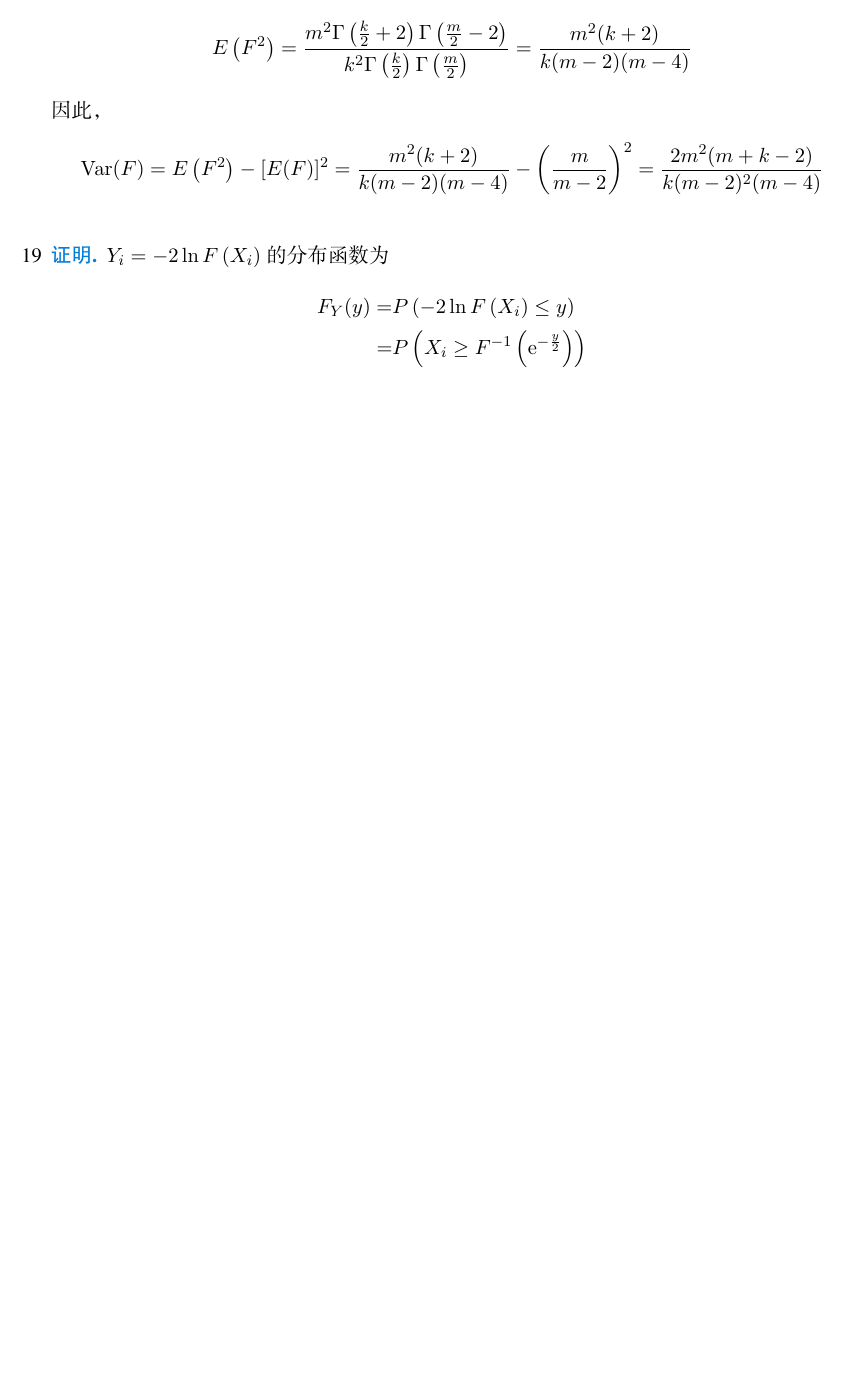
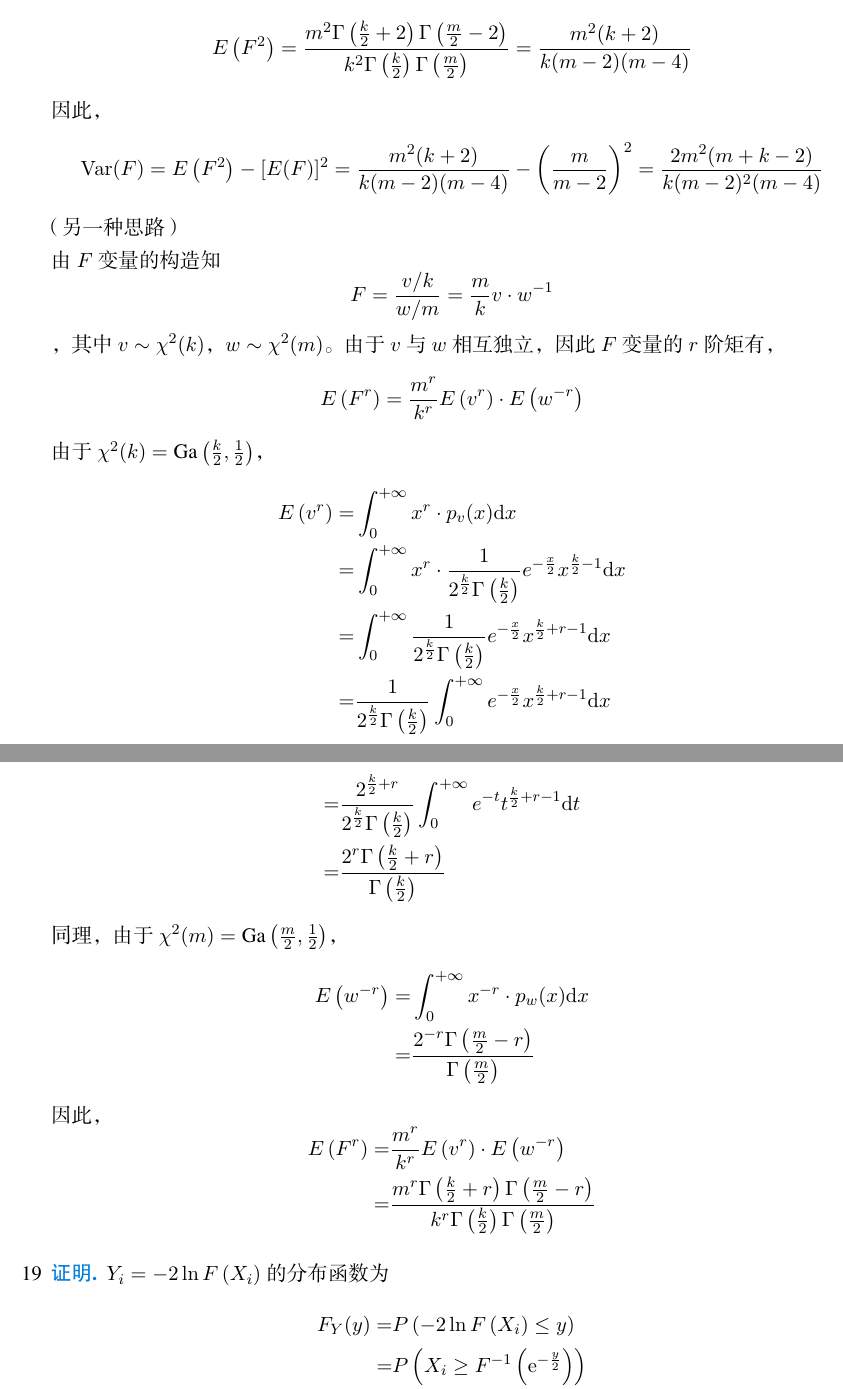
Before and after one commit to SignorinoY/hydralisk, a LaTeX document (hw-solution-week3.tex): part of page 3 of 3 before the commit and two parts of pages 3 and 4 of 4 after it, the two joined at a grey line, cut so that both start at the same text, the shorter picture padded with empty space. The pictures show the PDF file hw-solution-week3.pdf that the author committed with the source.

Commit message:
:zap: update hw-solution-week3

```diff
--- a/hw-solution-week3.tex
+++ b/hw-solution-week3.tex
@@ -137,3 +137,20 @@
             \begin{equation*}
                 \operatorname{Var}(F)=E\left(F^{2}\right)-[E(F)]^{2}=\frac{m^{2}(k+2)}{k(m-2)(m-4)}-\left(\frac{m}{m-2}\right)^{2}=\frac{2m^{2}(m+k-2)}{k(m-2)^{2}(m-4)}
             \end{equation*}
+
+            （另一种思路）
+
+            由 $F$ 变量的构造知
+            \begin{equation*}
+                F=\frac{v/k}{w/m}=\frac{m}{k}v\cdot w^{-1}
+            \end{equation*}
+            ，其中 $v\sim\chi^{2}(k)$，$w\sim\chi^{2}(m)$。由于 $v$ 与 $w$ 相互独立，因此 $F$ 变量的 $r$ 阶矩有，
+            \begin{equation*}
+                E\left(F^{r}\right)=\frac{m^{r}}{k^{r}}E\left(v^{r}\right)\cdot E\left(w^{-r}\right)
+            \end{equation*}
+
+            由于 $\chi^{2}(k)=\text{Ga}\left(\frac{k}{2},\frac{1}{2}\right)$，
+            \begin{equation*}
+                \begin{aligned}
+                    E\left(v^{r}\right)= & \int_{0}^{+\infty}x^{r}\cdot p_{v}(x)\mathrm{d}x                                                                                 \\
+                    =                    & \int_{0}^{+\infty}x^{r}\cdot \frac{1}{2^{\frac{k}{2}}\Gamma\left(\frac{k}{2}\right)}e^{-\frac{x}{2}}x^{\frac{k}{2}-1}\mathrm{d}x \\
@@ -139,0 +165,9 @@
+                    = & \frac{2^{r}\Gamma\left(\frac{k}{2}+r\right)}{\Gamma\left(\frac{k}{2}\right)}
+                \end{aligned}
+            \end{equation*}
+
+            同理，由于 $\chi^{2}(m)=\text{Ga}\left(\frac{m}{2},\frac{1}{2}\right)$，
+            \begin{equation*}
+                \begin{aligned}
+                    E\left(w^{-r}\right)= & \int_{0}^{+\infty}x^{-r}\cdot p_{w}(x)\mathrm{d}x                             \\
+                    =                     & \frac{2^{-r}\Gamma\left(\frac{m}{2}-r\right)}{\Gamma\left(\frac{m}{2}\right)}
```
Also changed, not shown: hw-solution-week3.pdf, hw-solution-week3.tex (19 more changed lines).
